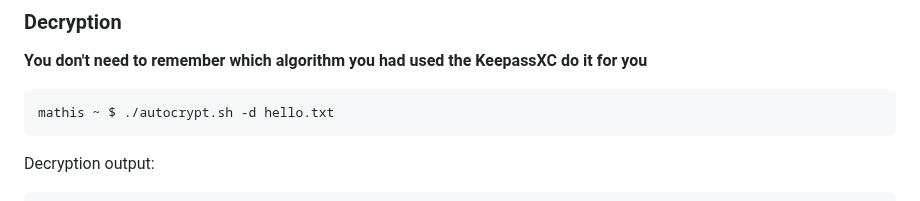
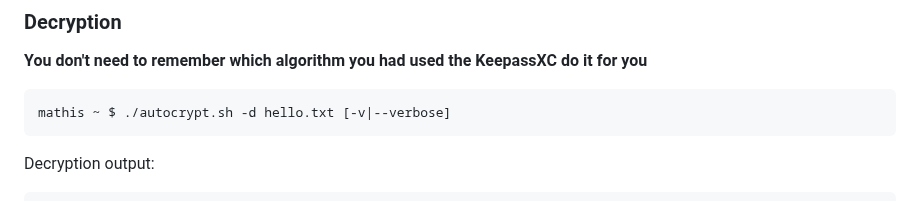
Before and after one commit to shell-don/AutoCrypt, a Markdown page: README.md, the part around one of its changes. Rendered like a GitHub page.

````diff
--- a/README.md
+++ b/README.md
@@ -116,7 +116,7 @@ Salted__...binary encrypted data...
 ### Decryption
 **You don't need to remember which algorithm you had used the KeepassXC do it for you**
 ```sh
-mathis ~ $ ./autocrypt.sh -d hello.txt
+mathis ~ $ ./autocrypt.sh -d hello.txt [-v|--verbose]
 ```
 
 Decryption output:
````
Also changed, not shown: other parts of README.md (+1 -1 lines).
